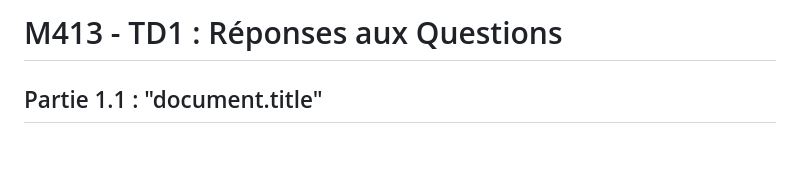
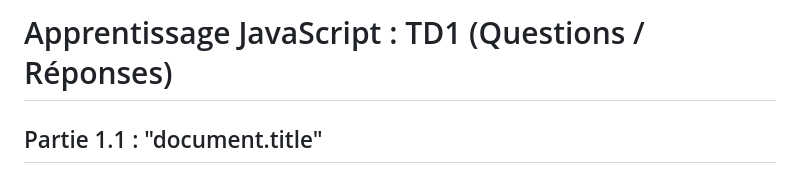
Before and after one commit to Akira98000/js.learning.courses, a Markdown page: README.md, the part around the change. Drawn GitHub-style; blank space fills up the shorter version.

```diff
--- a/README.md
+++ b/README.md
@@ -1,4 +1,4 @@
-# M413 - TD1 : Réponses aux Questions
+# Apprentissage JavaScript : TD1 (Questions / Réponses)
 
 ## Partie 1.1 : "document.title"
 ### 1. Quel sera l’évènement qui déclenchera l’appelle de votre fonction ?
```
